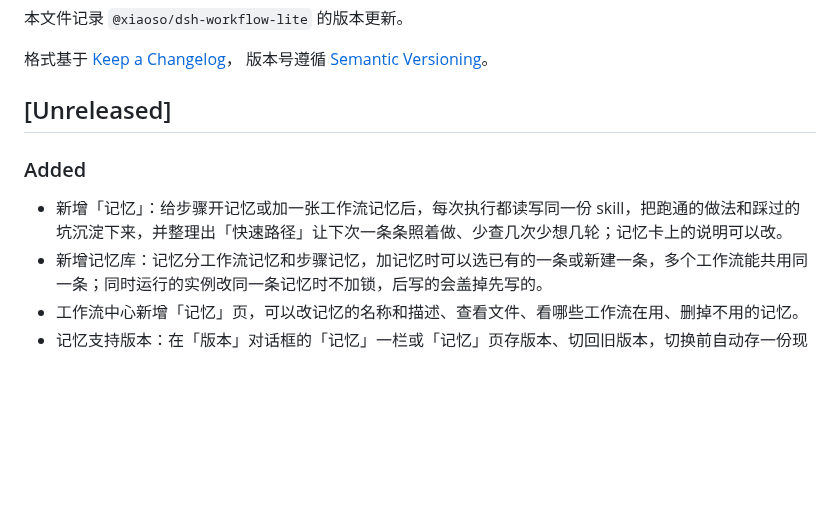
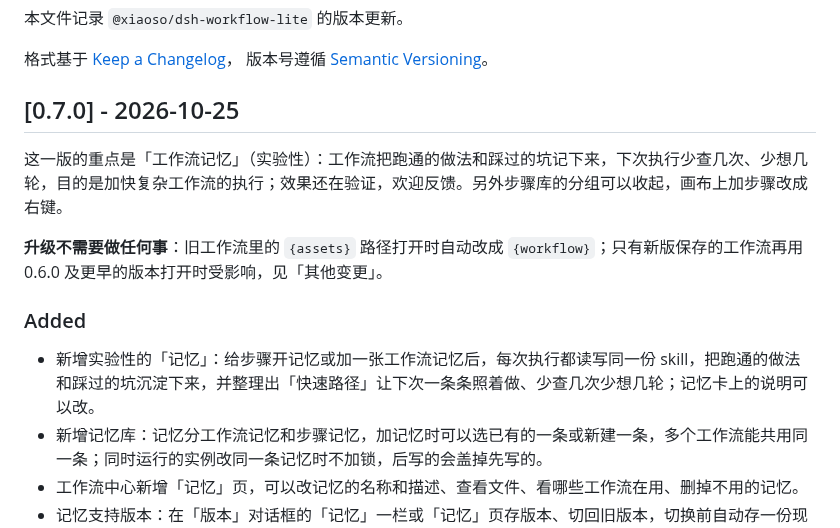
Before and after one commit to xiaoso456/dsh-workflow-lite, a Markdown page: CHANGELOG.md, the part around the change. Rendered like a GitHub page; blank space fills up the shorter version.

```diff
--- a/CHANGELOG.md
+++ b/CHANGELOG.md
@@ -5,11 +5,15 @@
 格式基于 [Keep a Changelog](https://keepachangelog.com/zh-CN/1.1.0/)，
 版本号遵循 [Semantic Versioning](https://semver.org/lang/zh-CN/)。
 
-## [Unreleased]
+## [0.7.0] - 2026-10-25
+
+这一版的重点是「工作流记忆」（实验性）：工作流把跑通的做法和踩过的坑记下来，下次执行少查几次、少想几轮，目的是加快复杂工作流的执行；效果还在验证，欢迎反馈。另外步骤库的分组可以收起，画布上加步骤改成右键。
+
+**升级不需要做任何事**：旧工作流里的 `{assets}` 路径打开时自动改成 `{workflow}`；只有新版保存的工作流再用 0.6.0 及更早的版本打开时受影响，见「其他变更」。
 
 ### Added
 
-- 新增「记忆」：给步骤开记忆或加一张工作流记忆后，每次执行都读写同一份 skill，把跑通的做法和踩过的坑沉淀下来，并整理出「快速路径」让下次一条条照着做、少查几次少想几轮；记忆卡上的说明可以改。
+- 新增实验性的「记忆」：给步骤开记忆或加一张工作流记忆后，每次执行都读写同一份 skill，把跑通的做法和踩过的坑沉淀下来，并整理出「快速路径」让下次一条条照着做、少查几次少想几轮；记忆卡上的说明可以改。
 - 新增记忆库：记忆分工作流记忆和步骤记忆，加记忆时可以选已有的一条或新建一条，多个工作流能共用同一条；同时运行的实例改同一条记忆时不加锁，后写的会盖掉先写的。
 - 工作流中心新增「记忆」页，可以改记忆的名称和描述、查看文件、看哪些工作流在用、删掉不用的记忆。
 - 记忆支持版本：在「版本」对话框的「记忆」一栏或「记忆」页存版本、切回旧版本，切换前自动存一份现在的内容；存工作流版本时可以勾「连同记忆」一起存。
```
Also changed, not shown: README.en.md (+14 -1 lines), README.md (+14 -1 lines), assets/versions.en.png, assets/versions.zh.png, 1 other file.
